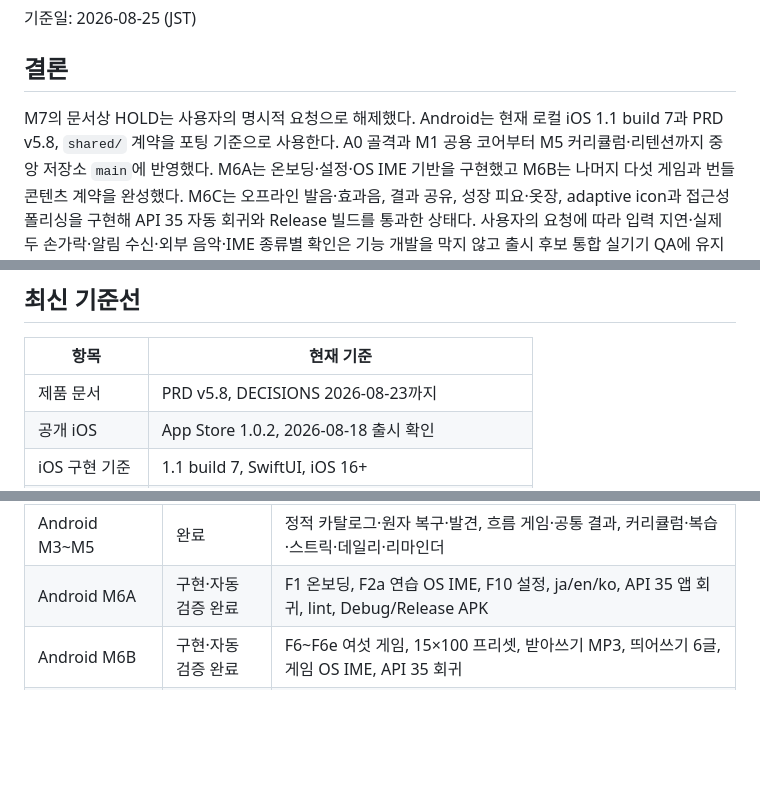
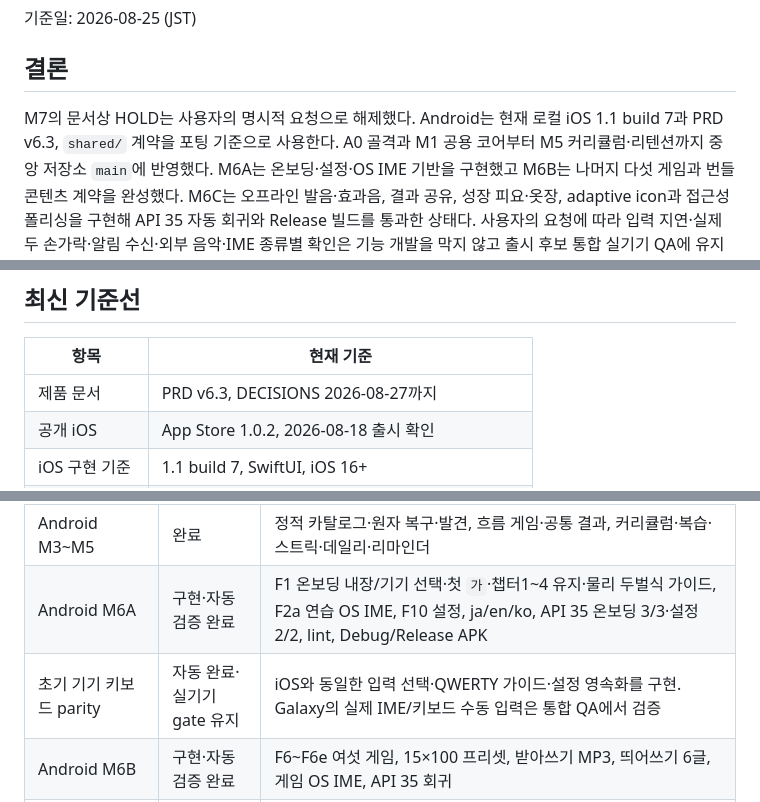
Before and after one commit to five9123/piyokey, a Markdown page: docs/ANDROID_M7_READINESS.md, 3 parts joined by grey strips. GitHub-like rendering; blank space fills up the shorter version.

```diff
--- a/docs/ANDROID_M7_READINESS.md
+++ b/docs/ANDROID_M7_READINESS.md
@@ -5,7 +5,7 @@
 ## 결론
 
 M7의 문서상 HOLD는 사용자의 명시적 요청으로 해제했다. Android는 현재 로컬
-iOS 1.1 build 7과 PRD v5.8, `shared/` 계약을 포팅 기준으로 사용한다. A0 골격과
+iOS 1.1 build 7과 PRD v6.3, `shared/` 계약을 포팅 기준으로 사용한다. A0 골격과
 M1 공용 코어부터 M5 커리큘럼·리텐션까지 중앙 저장소 `main`에 반영했다. M6A는
 온보딩·설정·OS IME 기반을 구현했고 M6B는 나머지 다섯 게임과 번들 콘텐츠 계약을
 완성했다. M6C는 오프라인 발음·효과음, 결과 공유, 성장 피요·옷장,
@@ -23,7 +23,7 @@ adaptive icon과 접근성 폴리싱을 구현해 API 35 자동 회귀와 Releas
 
 | 항목 | 현재 기준 |
 |---|---|
-| 제품 문서 | PRD v5.8, DECISIONS 2026-08-23까지 |
+| 제품 문서 | PRD v6.3, DECISIONS 2026-08-27까지 |
 | 공개 iOS | App Store 1.0.2, 2026-08-18 출시 확인 |
 | iOS 구현 기준 | 1.1 build 7, SwiftUI, iOS 16+ |
 | 공용 콘텐츠 | 공식 26덱 + 게임 프리셋 15덱, 총 1,812항목 |
@@ -48,7 +48,8 @@ adaptive icon과 접근성 폴리싱을 구현해 API 35 자동 회귀와 Releas
 | Android M1 검증 | 완료 | Kotlin 35 tests, Hangul line 99.68%·branch 95.78%, lintDebug·assembleDebug 통과 |
 | Android M2 기능 베이스 | 자동 완료·실기기 gate 이관 | session/keyboard 자동 회귀와 API 35 MotionEvent/frame-commit 통과. 정량 물리 gate는 출시 후보 QA에 유지 |
 | Android M3~M5 | 완료 | 정적 카탈로그·원자 복구·발견, 흐름 게임·공통 결과, 커리큘럼·복습·스트릭·데일리·리마인더 |
-| Android M6A | 구현·자동 검증 완료 | F1 온보딩, F2a 연습 OS IME, F10 설정, ja/en/ko, API 35 앱 회귀, lint, Debug/Release APK |
+| Android M6A | 구현·자동 검증 완료 | F1 온보딩 내장/기기 선택·첫 `가`·챕터1~4 유지·물리 두벌식 가이드, F2a 연습 OS IME, F10 설정, ja/en/ko, API 35 온보딩 3/3·설정 2/2, lint, Debug/Release APK |
+| 초기 기기 키보드 parity | 자동 완료·실기기 gate 유지 | iOS와 동일한 입력 선택·QWERTY 가이드·설정 영속화를 구현. Galaxy의 실제 IME/키보드 수동 입력은 통합 QA에서 검증 |
 | Android M6B | 구현·자동 검증 완료 | F6~F6e 여섯 게임, 15×100 프리셋, 받아쓰기 MP3, 띄어쓰기 6글, 게임 OS IME, API 35 회귀 |
 | Android M6C | 구현·자동 검증 완료 | F8~F12 오디오·공유 PNG·성장 피요/옷장·adaptive icon·접근성, API 35 회귀와 Release APK |
 | 교차 플랫폼 package | 완료 | canonical 1,109 bytes writer 일치, pretty golden reader 수용, SHA·Unicode malicious golden 거부 |
```
Also changed, not shown: other parts of docs/ANDROID_M7_READINESS.md (+1 -1 lines), artifacts/ipad/README.md (+14 -2 lines).
